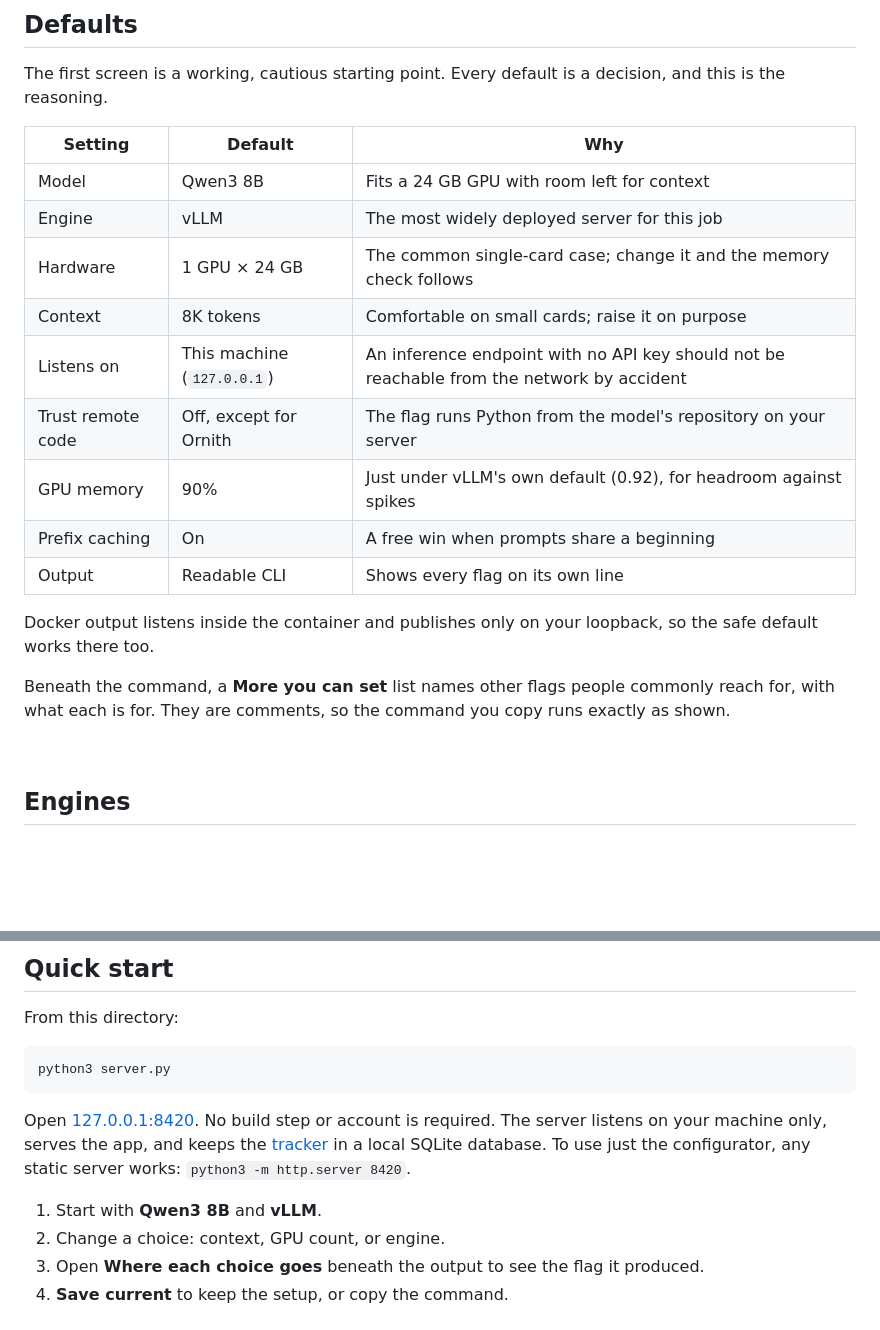
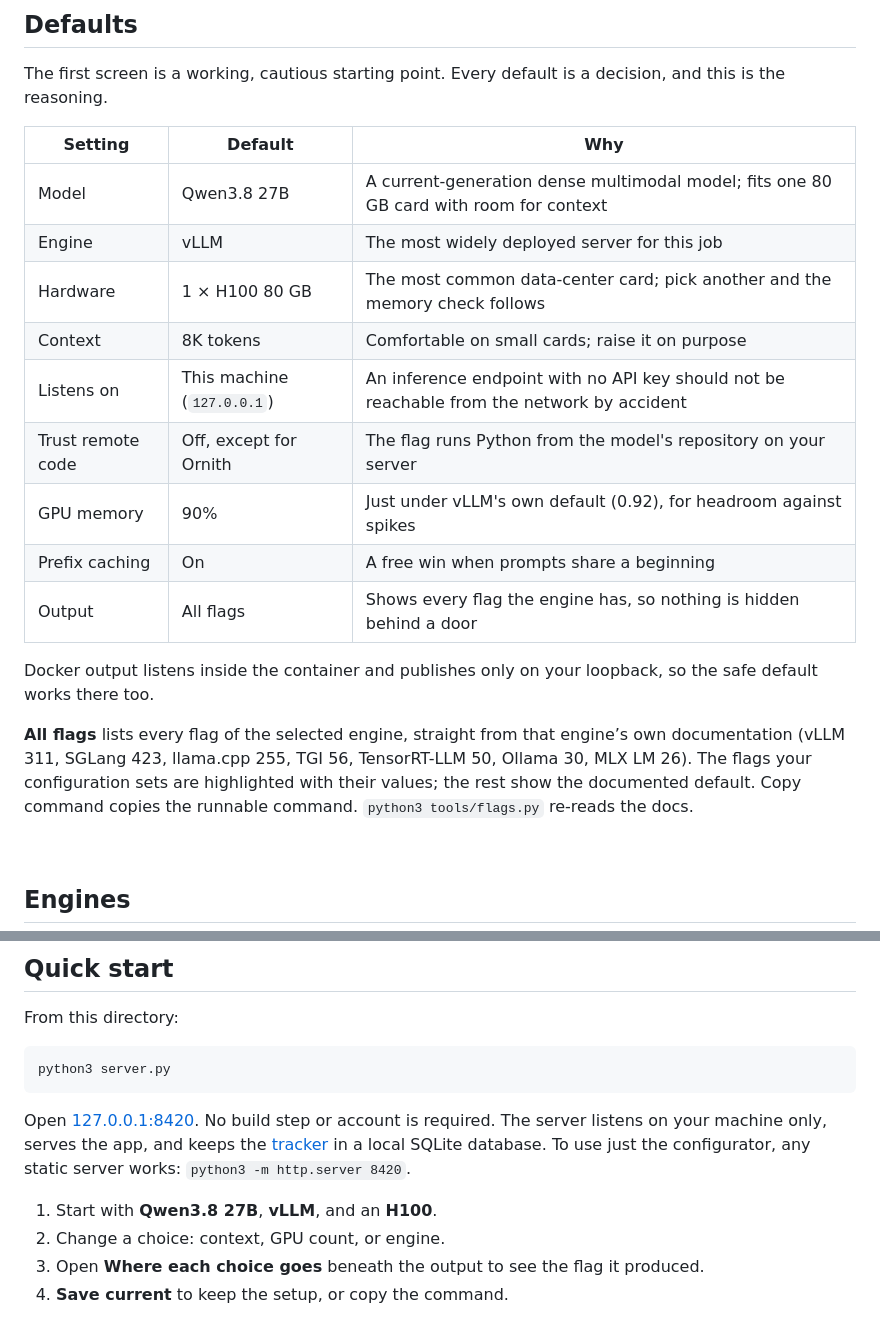
Before and after one commit to quivent/modular, a Markdown page: README.md, 2 parts joined by grey strips. Rendered like a GitHub page; blank space fills up the shorter version.

```diff
--- a/README.md
+++ b/README.md
@@ -146,19 +146,19 @@ The first screen is a working, cautious starting point. Every default is a decis
 
 | Setting | Default | Why |
 | --- | --- | --- |
-| Model | Qwen3 8B | Fits a 24 GB GPU with room left for context |
+| Model | Qwen3.8 27B | A current-generation dense multimodal model; fits one 80 GB card with room for context |
 | Engine | vLLM | The most widely deployed server for this job |
-| Hardware | 1 GPU × 24 GB | The common single-card case; change it and the memory check follows |
+| Hardware | 1 × H100 80 GB | The most common data-center card; pick another and the memory check follows |
 | Context | 8K tokens | Comfortable on small cards; raise it on purpose |
 | Listens on | This machine (`127.0.0.1`) | An inference endpoint with no API key should not be reachable from the network by accident |
 | Trust remote code | Off, except for Ornith | The flag runs Python from the model's repository on your server |
 | GPU memory | 90% | Just under vLLM's own default (0.92), for headroom against spikes |
 | Prefix caching | On | A free win when prompts share a beginning |
-| Output | Readable CLI | Shows every flag on its own line |
+| Output | All flags | Shows every flag the engine has, so nothing is hidden behind a door |
 
 Docker output listens inside the container and publishes only on your loopback, so the safe default works there too.
 
-Beneath the command, a **More you can set** list names other flags people commonly reach for, with what each is for. They are comments, so the command you copy runs exactly as shown.
+**All flags** lists every flag of the selected engine, straight from that engine’s own documentation (vLLM 311, SGLang 423, llama.cpp 255, TGI 56, TensorRT-LLM 50, Ollama 30, MLX LM 26). The flags your configuration sets are highlighted with their values; the rest show the documented default. Copy command copies the runnable command. `python3 tools/flags.py` re-reads the docs.
 
 <br>
 
@@ -202,7 +204,7 @@ python3 server.py
 
 Open [127.0.0.1:8420](http://127.0.0.1:8420). No build step or account is required. The server listens on your machine only, serves the app, and keeps the [tracker](#tracker) in a local SQLite database. To use just the configurator, any static server works: `python3 -m http.server 8420`.
 
-1. Start with **Qwen3 8B** and **vLLM**.
+1. Start with **Qwen3.8 27B**, **vLLM**, and an **H100**.
 2. Change a choice: context, GPU count, or engine.
 3. Open **Where each choice goes** beneath the output to see the flag it produced.
 4. **Save current** to keep the setup, or copy the command.
```
Also changed, not shown: other parts of README.md (+17 -15 lines), assets/readme/interface-mobile.png (added), assets/readme/interface.png (added), 4 other files.
